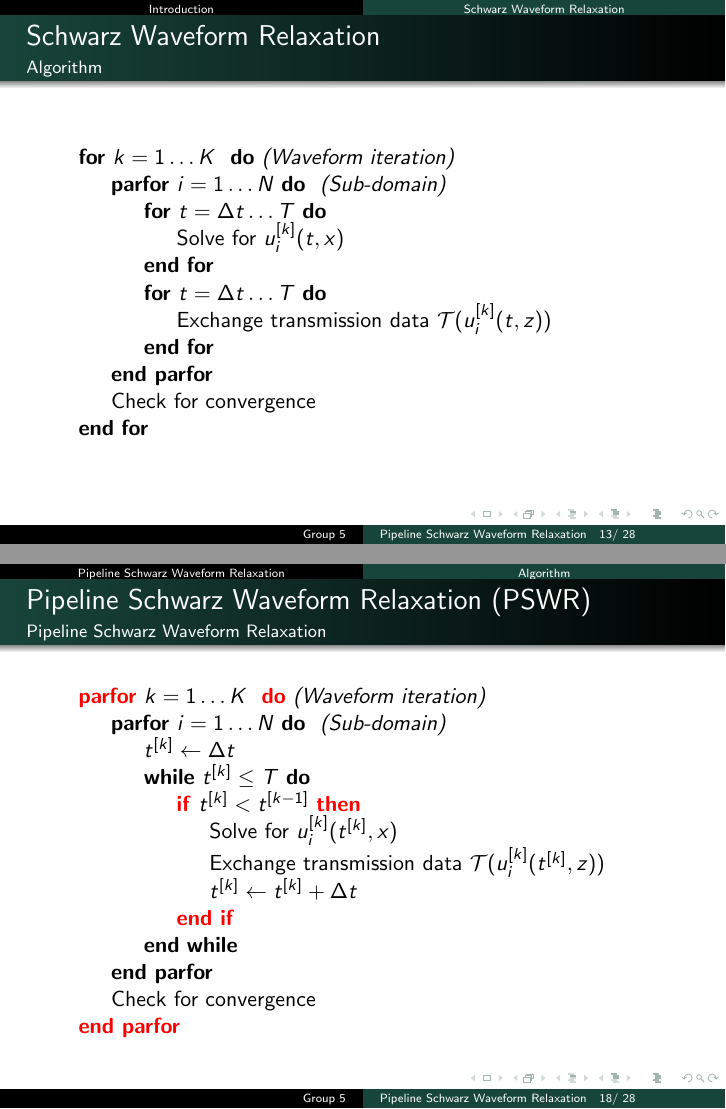
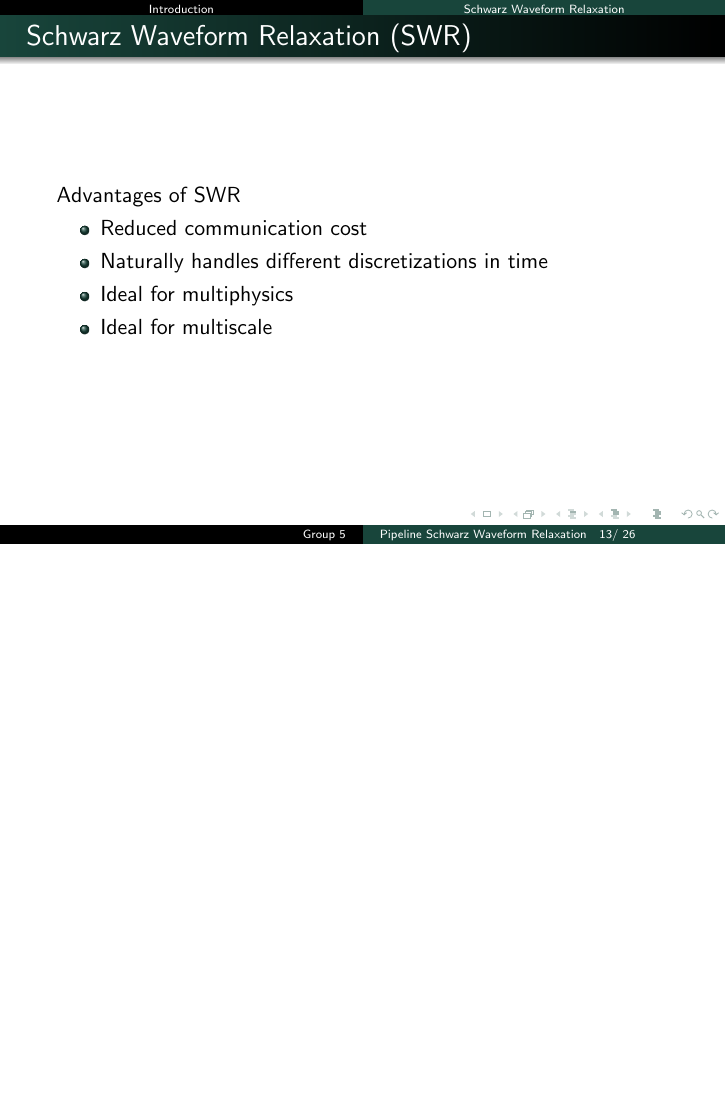
Before and after one commit to shigh/pswr-presentations, LaTeX slides (CS598/scott_siam14.tex): pages 37 and 56 of 66 before the commit and page 37 of 64 after it, the two joined at a grey line, the shorter picture padded with empty space. Compiled offline with pdfLaTeX.

Commit message:
Removed algorithmic slides

```diff
--- a/CS598/scott_siam14.tex
+++ b/CS598/scott_siam14.tex
@@ -422,24 +422,24 @@
 \end{frame}
 
 
-\begin{frame}{Schwarz Waveform Relaxation}{Algorithm}
-  % SWR Algorithm
+% \begin{frame}{Schwarz Waveform Relaxation}{Algorithm}
+%   % SWR Algorithm
 
-  \begin{algorithmic}
-    \For{$k=1 \ldots K$ }\textit{ (Waveform iteration)}
-      \ParFor{$i=1 \ldots N$} \textit{ (Sub-domain)}
-        \For{$t=\Delta t \ldots T$}
-          \State Solve for $u_i^{[k]}(t,x)$
-        \EndFor
-        \For{$t=\Delta t \ldots T$}
-          \State Exchange transmission data $\mathcal{T}(u_i^{[k]}(t, z))$
-        \EndFor
-      \EndParFor
-      \State Check for convergence
-    \EndFor
-  \end{algorithmic}
+%   \begin{algorithmic}
+%     \For{$k=1 \ldots K$ }\textit{ (Waveform iteration)}
+%       \ParFor{$i=1 \ldots N$} \textit{ (Sub-domain)}
+%         \For{$t=\Delta t \ldots T$}
+%           \State Solve for $u_i^{[k]}(t,x)$
+%         \EndFor
+%         \For{$t=\Delta t \ldots T$}
+%           \State Exchange transmission data $\mathcal{T}(u_i^{[k]}(t, z))$
+%         \EndFor
+%       \EndParFor
+%       \State Check for convergence
+%     \EndFor
+%   \end{algorithmic}
 
-\end{frame}
+% \end{frame}
 
 
 \begin{frame}{Schwarz Waveform Relaxation (SWR)}
@@ -562,28 +562,28 @@
 \end{frame}
 
 
-\subsection{Algorithm}
+% \subsection{Algorithm}
 
-\begin{frame}{Pipeline Schwarz Waveform Relaxation (PSWR)}
-  {Pipeline Schwarz Waveform Relaxation}
+% \begin{frame}{Pipeline Schwarz Waveform Relaxation (PSWR)}
+%   {Pipeline Schwarz Waveform Relaxation}
 
-    \begin{algorithmic}
-    \RedParFor{$k=1 \ldots K$ }\textit{ (Waveform iteration)}
-      \ParFor{$i=1 \ldots N$} \textit{ (Sub-domain)}
-        \State $t^{[k]} \gets \Delta t$
-        \While{$t^{[k]} \leq T$}
-          \RedIf{$t^{[k]} < t^{[k-1]}$}
-            \State Solve for $u_i^{[k]}(t^{[k]},x)$
-            \State Exchange transmission data $\mathcal{T}(u_i^{[k]}(t^{[k]}, z))$
-            \State $t^{[k]} \gets t^{[k]} + \Delta t$
-          \EndRedIf
-        \EndWhile
-      \EndParFor
-      \State Check for convergence
-    \EndRedParFor
-  \end{algorithmic}
+%     \begin{algorithmic}
+%     \RedParFor{$k=1 \ldots K$ }\textit{ (Waveform iteration)}
+%       \ParFor{$i=1 \ldots N$} \textit{ (Sub-domain)}
+%         \State $t^{[k]} \gets \Delta t$
+%         \While{$t^{[k]} \leq T$}
+%           \RedIf{$t^{[k]} < t^{[k-1]}$}
+%             \State Solve for $u_i^{[k]}(t^{[k]},x)$
+%             \State Exchange transmission data $\mathcal{T}(u_i^{[k]}(t^{[k]}, z))$
+%             \State $t^{[k]} \gets t^{[k]} + \Delta t$
+%           \EndRedIf
+%         \EndWhile
+%       \EndParFor
+%       \State Check for convergence
+%     \EndRedParFor
+%   \end{algorithmic}
 
-\end{frame}
+% \end{frame}
 
 
 \subsection{Implementation}
```
